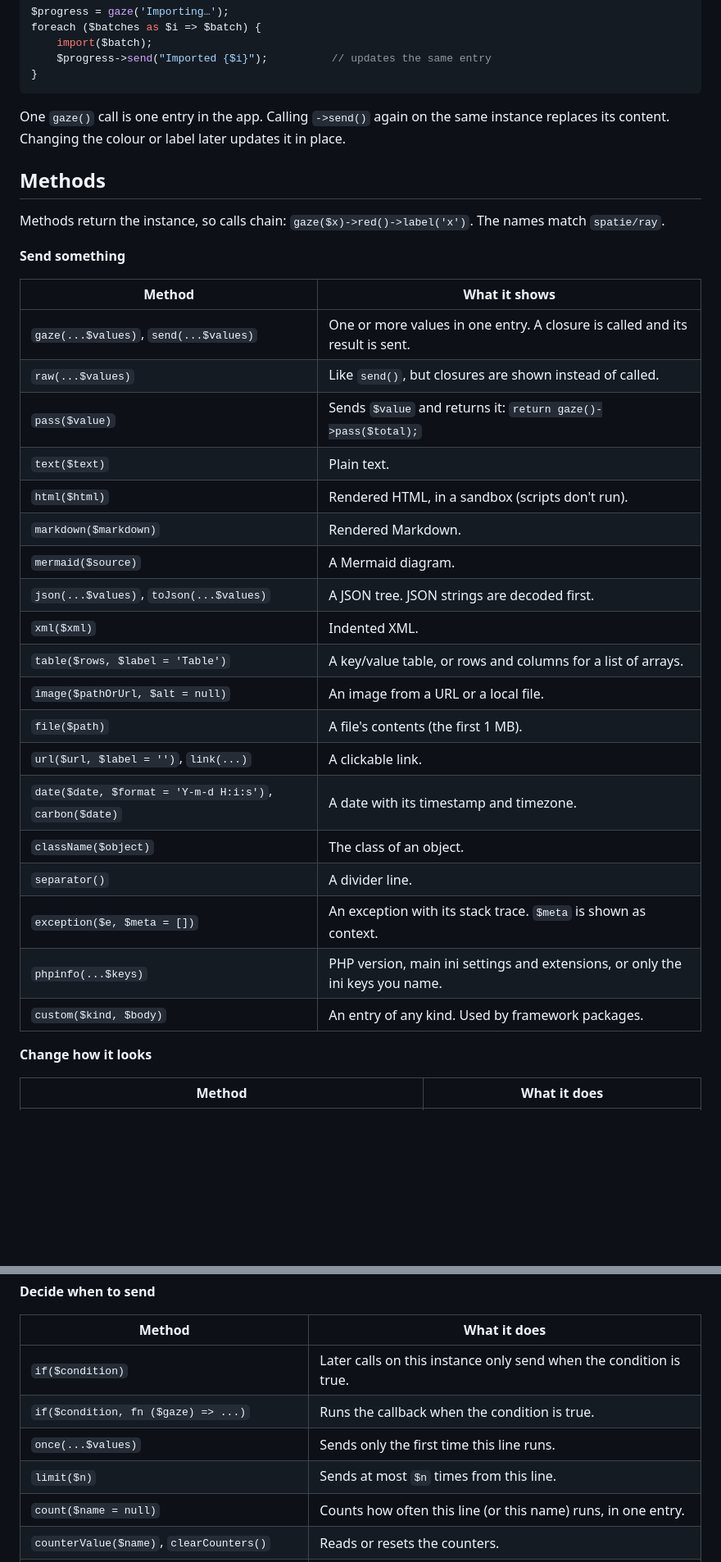
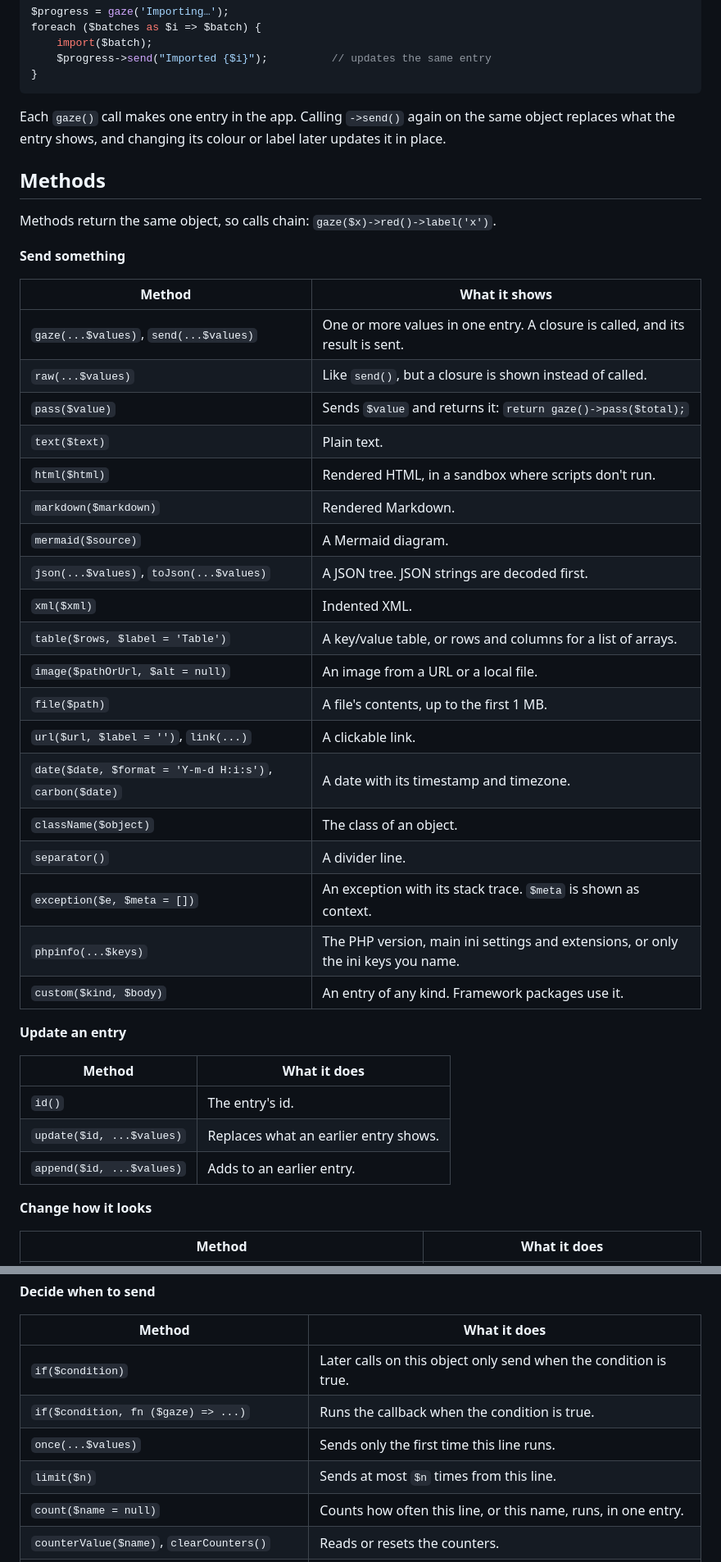
Before and after one commit to thewonderjoy/gaze-php, a Markdown page: README.md, 2 parts joined by grey strips. Shown at 82% size. Rendered like a GitHub page; blank space fills up the shorter version.

````diff
--- a/README.md
+++ b/README.md
@@ -30,35 +52,43 @@ foreach ($batches as $i => $batch) {
 }
 ```
 
-One `gaze()` call is one entry in the app. Calling `->send()` again on the same instance replaces its content. Changing the colour or label later updates it in place.
+Each `gaze()` call makes one entry in the app. Calling `->send()` again on the same object replaces what the entry shows, and changing its colour or label later updates it in place.
 
 ## Methods
 
-Methods return the instance, so calls chain: `gaze($x)->red()->label('x')`. The names match `spatie/ray`.
+Methods return the same object, so calls chain: `gaze($x)->red()->label('x')`.
 
 **Send something**
 
 | Method | What it shows |
 |---|---|
-| `gaze(...$values)`, `send(...$values)` | One or more values in one entry. A closure is called and its result is sent. |
-| `raw(...$values)` | Like `send()`, but closures are shown instead of called. |
+| `gaze(...$values)`, `send(...$values)` | One or more values in one entry. A closure is called, and its result is sent. |
+| `raw(...$values)` | Like `send()`, but a closure is shown instead of called. |
 | `pass($value)` | Sends `$value` and returns it: `return gaze()->pass($total);` |
 | `text($text)` | Plain text. |
-| `html($html)` | Rendered HTML, in a sandbox (scripts don't run). |
+| `html($html)` | Rendered HTML, in a sandbox where scripts don't run. |
 | `markdown($markdown)` | Rendered Markdown. |
 | `mermaid($source)` | A Mermaid diagram. |
 | `json(...$values)`, `toJson(...$values)` | A JSON tree. JSON strings are decoded first. |
 | `xml($xml)` | Indented XML. |
 | `table($rows, $label = 'Table')` | A key/value table, or rows and columns for a list of arrays. |
 | `image($pathOrUrl, $alt = null)` | An image from a URL or a local file. |
-| `file($path)` | A file's contents (the first 1 MB). |
+| `file($path)` | A file's contents, up to the first 1 MB. |
 | `url($url, $label = '')`, `link(...)` | A clickable link. |
 | `date($date, $format = 'Y-m-d H:i:s')`, `carbon($date)` | A date with its timestamp and timezone. |
 | `className($object)` | The class of an object. |
 | `separator()` | A divider line. |
 | `exception($e, $meta = [])` | An exception with its stack trace. `$meta` is shown as context. |
-| `phpinfo(...$keys)` | PHP version, main ini settings and extensions, or only the ini keys you name. |
-| `custom($kind, $body)` | An entry of any kind. Used by framework packages. |
+| `phpinfo(...$keys)` | The PHP version, main ini settings and extensions, or only the ini keys you name. |
+| `custom($kind, $body)` | An entry of any kind. Framework packages use it. |
+
+**Update an entry**
+
+| Method | What it does |
+|---|---|
+| `id()` | The entry's id. |
+| `update($id, ...$values)` | Replaces what an earlier entry shows. |
+| `append($id, ...$values)` | Adds to an earlier entry. |
 
 **Change how it looks**
 
@@ -78,11 +108,11 @@ Methods return the instance, so calls chain: `gaze($x)->red()->label('x')`. The
 
 | Method | What it does |
 |---|---|
-| `if($condition)` | Later calls on this instance only send when the condition is true. |
+| `if($condition)` | Later calls on this object only send when the condition is true. |
 | `if($condition, fn ($gaze) => ...)` | Runs the callback when the condition is true. |
 | `once(...$values)` | Sends only the first time this line runs. |
 | `limit($n)` | Sends at most `$n` times from this line. |
-| `count($name = null)` | Counts how often this line (or this name) runs, in one entry. |
+| `count($name = null)` | Counts how often this line, or this name, runs, in one entry. |
 | `counterValue($name)`, `clearCounters()` | Reads or resets the counters. |
 | `Gaze::rateLimiter()->max($n)->perSecond($n)` | Caps how much is sent in total, or per second. `->clear()` resets it. |
 | `enable()`, `disable()`, `enabled()`, `disabled()` | Turns sending on or off for this process, or checks it. |
````
Also changed, not shown: other parts of README.md (+59 -33 lines), INTERNALS.md (+1 -1 lines), art/gaze-php.png, 4 other files.
